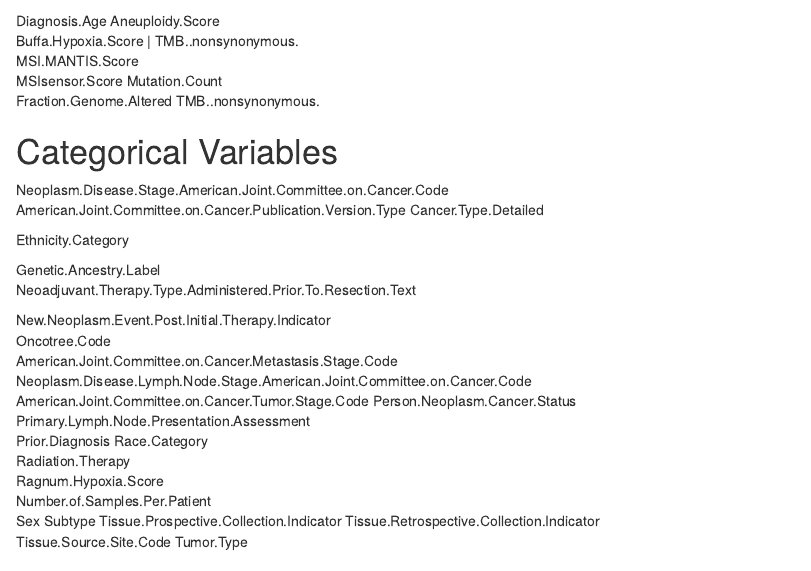
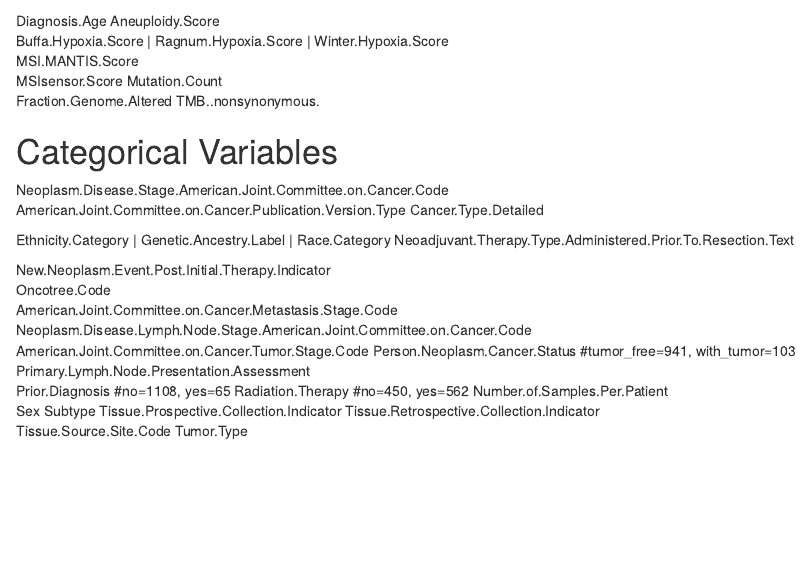
Before and after one commit to agalianese/ggct_brca_association, an R Markdown document (scripts/TCGA-meta-variables.Rmd): the page in a window 1100 px wide, from 60 px down. Rendered offline with R 4.5, knitr and Pandoc, with nearby package versions.

Commit message:
Update TCGA-meta-variables.Rmd

```diff
--- a/scripts/TCGA-meta-variables.Rmd
+++ b/scripts/TCGA-meta-variables.Rmd
@@ -1,7 +1,7 @@
 # Continuous Variables
 Diagnosis.Age
 Aneuploidy.Score
-Buffa.Hypoxia.Score	| TMB..nonsynonymous.
+Buffa.Hypoxia.Score	| Ragnum.Hypoxia.Score	| Winter.Hypoxia.Score
 MSI.MANTIS.Score
 MSIsensor.Score
 Mutation.Count
@@ -13,21 +13,18 @@ Neoplasm.Disease.Stage.American.Joint.Committee.on.Cancer.Code
 American.Joint.Committee.on.Cancer.Publication.Version.Type
 Cancer.Type.Detailed
 
-Ethnicity.Category
-
-Genetic.Ancestry.Label
+Ethnicity.Category | Genetic.Ancestry.Label | Race.Category
 Neoadjuvant.Therapy.Type.Administered.Prior.To.Resection.Text
 
 New.Neoplasm.Event.Post.Initial.Therapy.Indicator
 Oncotree.Code
 American.Joint.Committee.on.Cancer.Metastasis.Stage.Code
 Neoplasm.Disease.Lymph.Node.Stage.American.Joint.Committee.on.Cancer.Code
-American.Joint.Committee.on.Cancer.Tumor.Stage.Code	Person.Neoplasm.Cancer.Status
+American.Joint.Committee.on.Cancer.Tumor.Stage.Code
+Person.Neoplasm.Cancer.Status	#tumor_free=941, with_tumor=103
 Primary.Lymph.Node.Presentation.Assessment
-Prior.Diagnosis
-Race.Category
-Radiation.Therapy
-Ragnum.Hypoxia.Score
+Prior.Diagnosis	#no=1108, yes=65
+Radiation.Therapy	#no=450, yes=562
 Number.of.Samples.Per.Patient
 Sex
 Subtype
```
